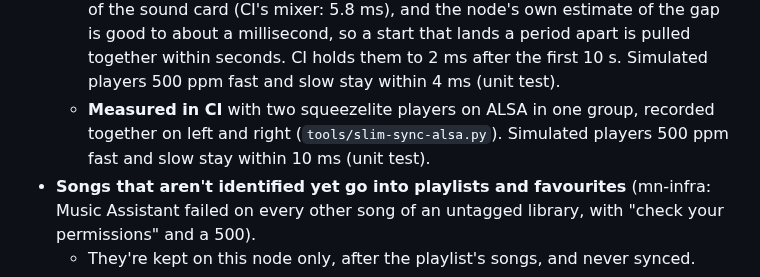
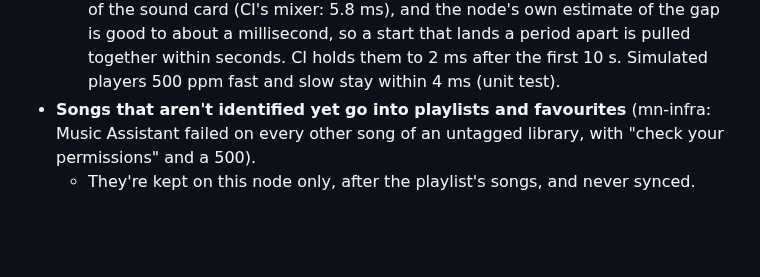
Before and after one commit to gillohner/pubky-music-node, a Markdown page: docs/CHANGELOG.md, the part around the change. GitHub-like rendering; blank space fills up the shorter version.

Commit message:
Changelog: drop a stale Slimproto measurement line a rebase brought back
Co-Authored-By: Claude Opus 5.5 <noreply@anthropic.com>

```diff
--- a/docs/CHANGELOG.md
+++ b/docs/CHANGELOG.md
@@ -44,7 +44,6 @@ Newest first. Dates are when the change landed on `main`.
   - measures every group member at the same instant: a member measured after another's write had waited seemed ahead by the wait.
   - asks every player for its status every 5 s, as LMS does. Fixed: a player that heard nothing from the node for 35 s dropped the connection mid-track ("No messages from server - connection dead"). This happened to any group member that needed no drift correction for that long.
   - **Measured in CI** with two squeezelite players on ALSA in one group, recorded together on left and right (`tools/slim-sync-alsa.py`): they start within one period of the sound card (CI's mixer: 5.8 ms), and the node's own estimate of the gap is good to about a millisecond, so a start that lands a period apart is pulled together within seconds. CI holds them to 2 ms after the first 10 s. Simulated players 500 ppm fast and slow stay within 4 ms (unit test).
-  - **Measured in CI** with two squeezelite players on ALSA in one group, recorded together on left and right (`tools/slim-sync-alsa.py`). Simulated players 500 ppm fast and slow stay within 10 ms (unit test).
 - **Songs that aren't identified yet go into playlists and favourites** (mn-infra: Music Assistant failed on every other song of an untagged library, with "check your permissions" and a 500).
   - They're kept on this node only, after the playlist's songs, and never synced.
   - The playlist page lists them under "On this node only", with a line saying why and how to fix it.
```
